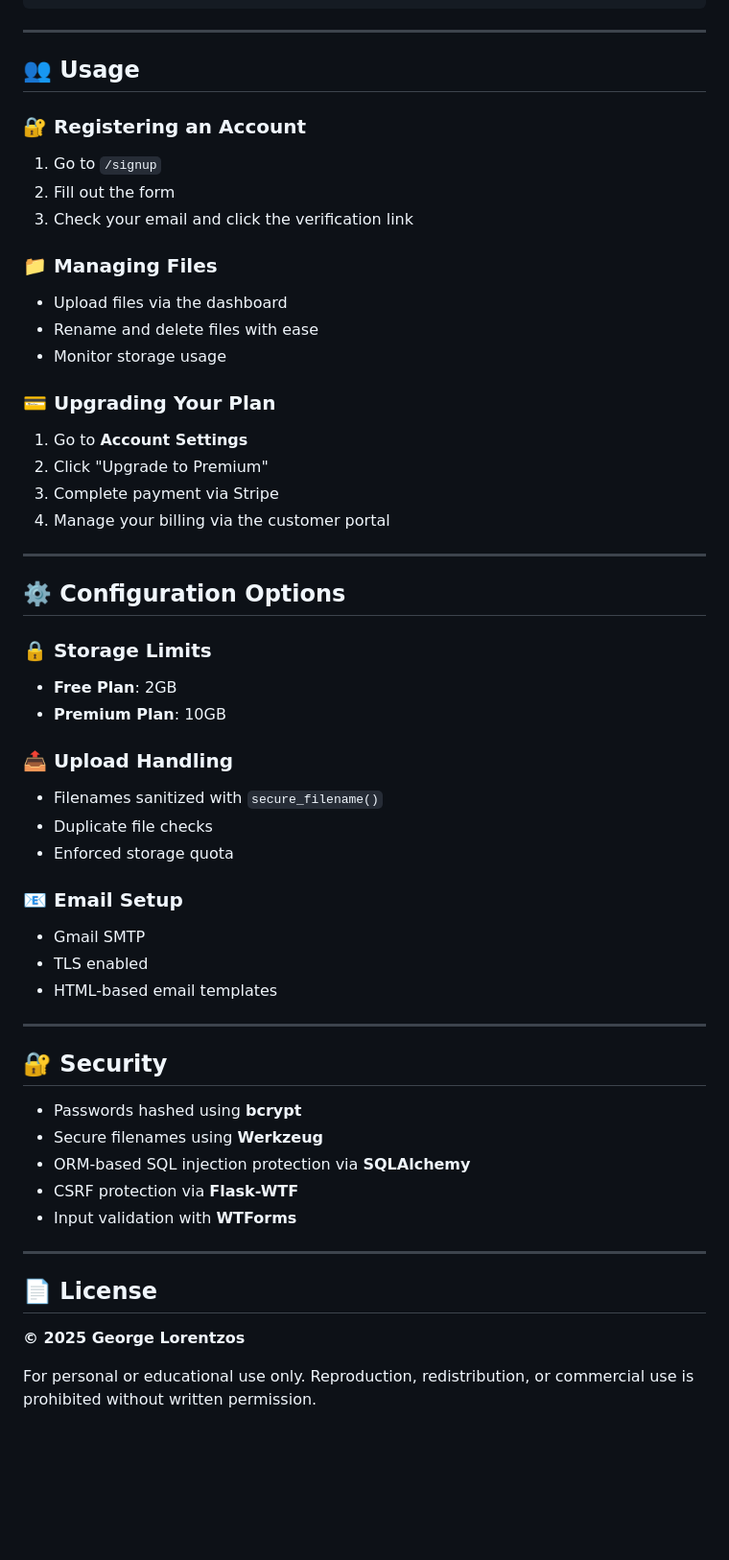
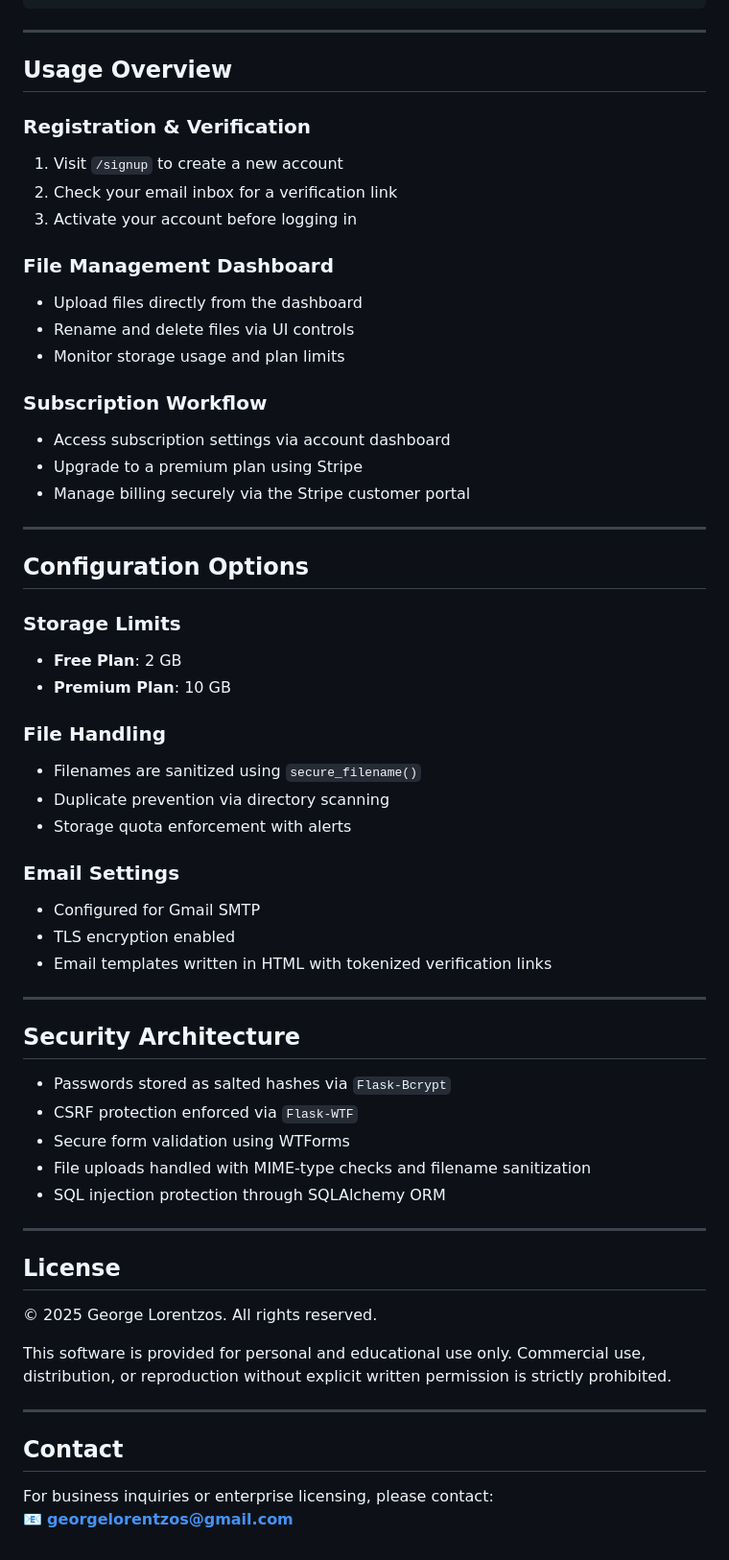
Before and after one commit to GeorgeLorentzos/lcloud, a Markdown page: README.md, the part around the change printed below. Shown: that part at 96% size. Drawn GitHub-style; blank space fills up the shorter version.

```diff
--- a/README.md
+++ b/README.md
@@ -132,62 +141,62 @@ lcloud/
 
 ---
 
-## 👥 Usage
+## Usage Overview
 
-### 🔐 Registering an Account
+### Registration & Verification
+1. Visit `/signup` to create a new account
+2. Check your email inbox for a verification link
+3. Activate your account before logging in
 
-1. Go to `/signup`
-2. Fill out the form
-3. Check your email and click the verification link
+### File Management Dashboard
+- Upload files directly from the dashboard
+- Rename and delete files via UI controls
+- Monitor storage usage and plan limits
 
-### 📁 Managing Files
-
-- Upload files via the dashboard
-- Rename and delete files with ease
-- Monitor storage usage
-
-### 💳 Upgrading Your Plan
-
-1. Go to **Account Settings**
-2. Click "Upgrade to Premium"
-3. Complete payment via Stripe
-4. Manage your billing via the customer portal
+### Subscription Workflow
+- Access subscription settings via account dashboard
+- Upgrade to a premium plan using Stripe
+- Manage billing securely via the Stripe customer portal
 
 ---
 
-## ⚙️ Configuration Options
+## Configuration Options
 
-### 🔒 Storage Limits
+### Storage Limits
+- **Free Plan**: 2 GB
+- **Premium Plan**: 10 GB
 
-- **Free Plan**: 2GB
-- **Premium Plan**: 10GB
+### File Handling
+- Filenames are sanitized using `secure_filename()`
+- Duplicate prevention via directory scanning
+- Storage quota enforcement with alerts
 
-### 📤 Upload Handling
-
-- Filenames sanitized with `secure_filename()`
-- Duplicate file checks
-- Enforced storage quota
-
-### 📧 Email Setup
-
-- Gmail SMTP
-- TLS enabled
-- HTML-based email templates
+### Email Settings
+- Configured for Gmail SMTP
+- TLS encryption enabled
+- Email templates written in HTML with tokenized verification links
 
 ---
 
-## 🔐 Security
+## Security Architecture
 
-- Passwords hashed using **bcrypt**
-- Secure filenames using **Werkzeug**
-- ORM-based SQL injection protection via **SQLAlchemy**
-- CSRF protection via **Flask-WTF**
-- Input validation with **WTForms**
+- Passwords stored as salted hashes via `Flask-Bcrypt`
+- CSRF protection enforced via `Flask-WTF`
+- Secure form validation using WTForms
+- File uploads handled with MIME-type checks and filename sanitization
+- SQL injection protection through SQLAlchemy ORM
 
 ---
 
-## 📄 License
+## License
 
-**© 2025 George Lorentzos**
+© 2025 George Lorentzos. All rights reserved.
 
-For personal or educational use only. Reproduction, redistribution, or commercial use is prohibited without written permission.
+This software is provided for personal and educational use only. Commercial use, distribution, or reproduction without explicit written permission is strictly prohibited.
+
+---
+
+## Contact
+
+For business inquiries or enterprise licensing, please contact:
+📧 **georgelorentzos@gmail.com**
```
Also changed, not shown: other parts of README.md (+60 -51 lines).
